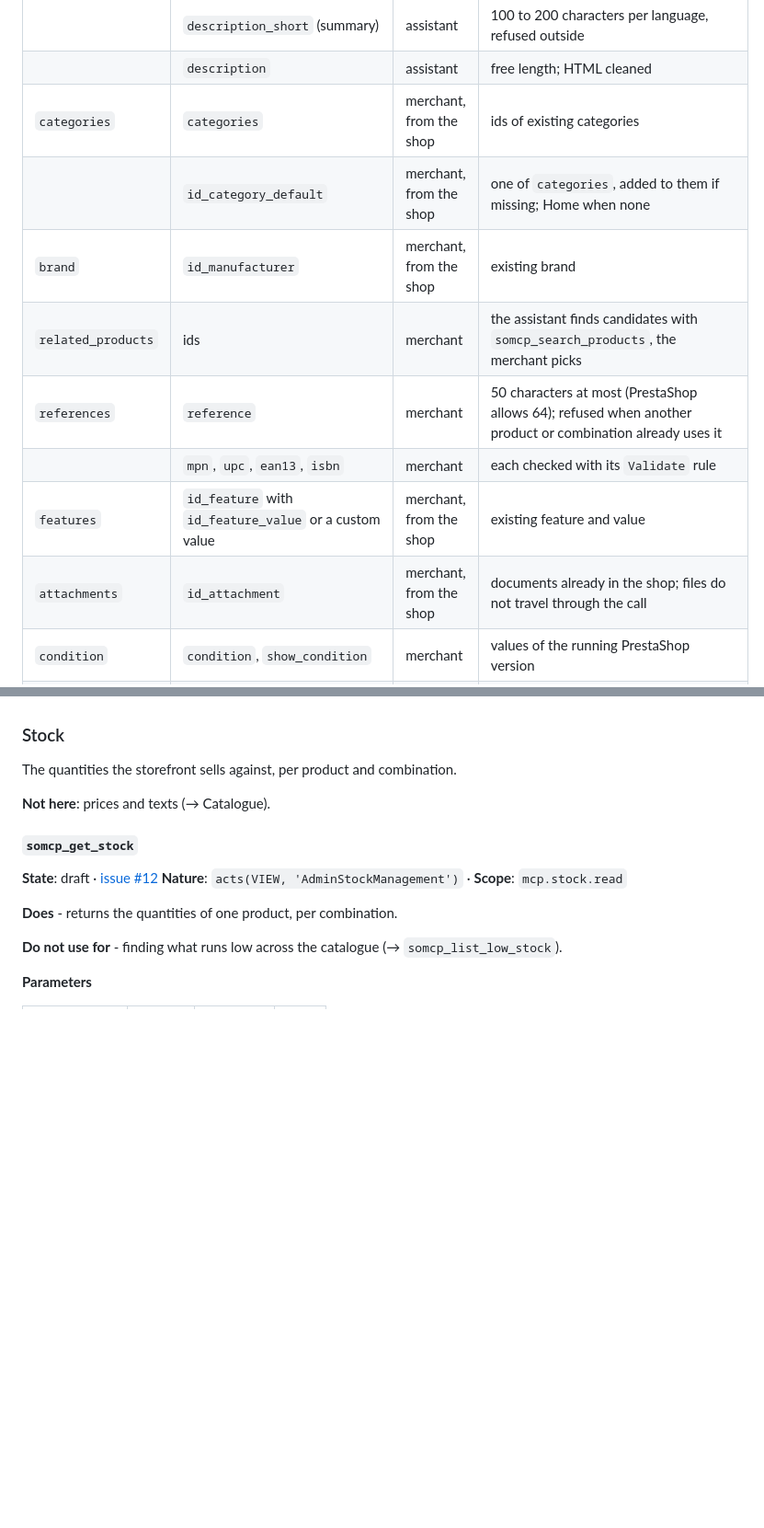
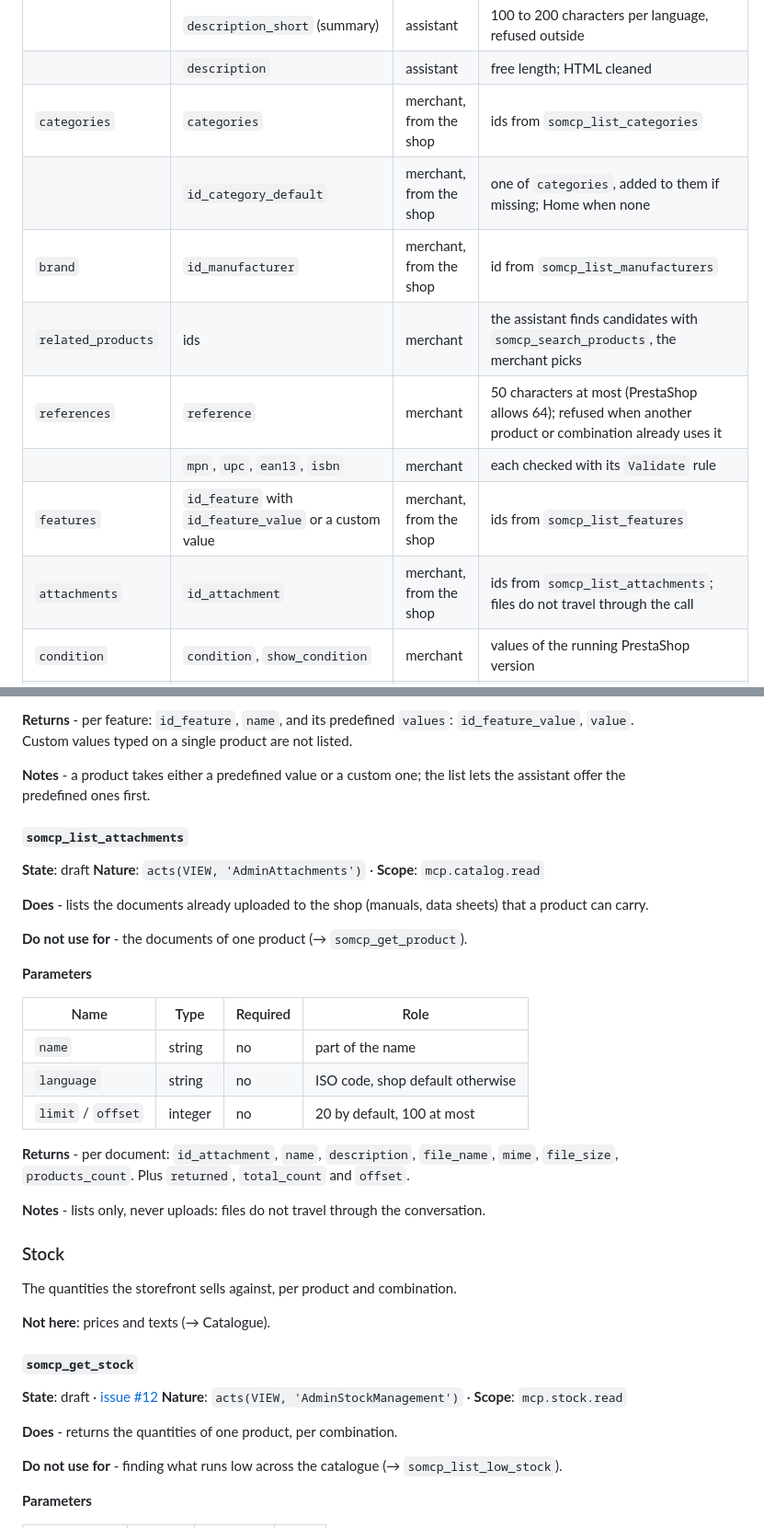
Before and after one commit to Rayan-Ekuzok/Prestashop-MCP-Server, a Markdown page: docs/TOOLS.md, 2 parts joined by grey strips. Shown at 92% size. GitHub-like rendering; blank space fills up the shorter version.

```diff
--- a/docs/TOOLS.md
+++ b/docs/TOOLS.md
@@ -630,14 +666,14 @@ The products and the categories they are sorted into: texts, prices, combination
 | | `name` | merchant | required; 128 characters at most per language (`ProductSettings::MAX_NAME_LENGTH`) |
 | | `description_short` (summary) | assistant | 100 to 200 characters per language, refused outside |
 | | `description` | assistant | free length; HTML cleaned |
-| `categories` | `categories` | merchant, from the shop | ids of existing categories |
+| `categories` | `categories` | merchant, from the shop | ids from `somcp_list_categories` |
 | | `id_category_default` | merchant, from the shop | one of `categories`, added to them if missing; Home when none |
-| `brand` | `id_manufacturer` | merchant, from the shop | existing brand |
+| `brand` | `id_manufacturer` | merchant, from the shop | id from `somcp_list_manufacturers` |
 | `related_products` | ids | merchant | the assistant finds candidates with `somcp_search_products`, the merchant picks |
 | `references` | `reference` | merchant | 50 characters at most (PrestaShop allows 64); refused when another product or combination already uses it |
 | | `mpn`, `upc`, `ean13`, `isbn` | merchant | each checked with its `Validate` rule |
-| `features` | `id_feature` with `id_feature_value` or a custom value | merchant, from the shop | existing feature and value |
-| `attachments` | `id_attachment` | merchant, from the shop | documents already in the shop; files do not travel through the call |
+| `features` | `id_feature` with `id_feature_value` or a custom value | merchant, from the shop | ids from `somcp_list_features` |
+| `attachments` | `id_attachment` | merchant, from the shop | ids from `somcp_list_attachments`; files do not travel through the call |
 | `condition` | `condition`, `show_condition` | merchant | values of the running PrestaShop version |
 | `customization` | fields: `type` (file or text), `name`, `required` | merchant | `customizable`, `uploadable_files`, `text_fields` follow from them |
 | `stock` | `quantity`, `location` | merchant | written through `StockAvailable` |
@@ -847,3 +958,26 @@ The products and the categories they are sorted into: texts, prices, combination
+**Returns** - per feature: `id_feature`, `name`, and its predefined `values`: `id_feature_value`, `value`. Custom values typed on a single product are not listed.
+
+**Notes** - a product takes either a predefined value or a custom one; the list lets the assistant offer the predefined ones first.
+
+#### `somcp_list_attachments`
+**State**: draft
+**Nature**: `acts(VIEW, 'AdminAttachments')` · **Scope**: `mcp.catalog.read`
+
+**Does** - lists the documents already uploaded to the shop (manuals, data sheets) that a product can carry.
+
+**Do not use for** - the documents of one product (→ `somcp_get_product`).
+
+**Parameters**
+
+| Name | Type | Required | Role |
+|---|---|---|---|
+| `name` | string | no | part of the name |
+| `language` | string | no | ISO code, shop default otherwise |
+| `limit` / `offset` | integer | no | 20 by default, 100 at most |
+
+**Returns** - per document: `id_attachment`, `name`, `description`, `file_name`, `mime`, `file_size`, `products_count`. Plus `returned`, `total_count` and `offset`.
+
+**Notes** - lists only, never uploads: files do not travel through the conversation.
 
 ### Stock
 
```
Also changed, not shown: other parts of docs/TOOLS.md (+119 -8 lines).
